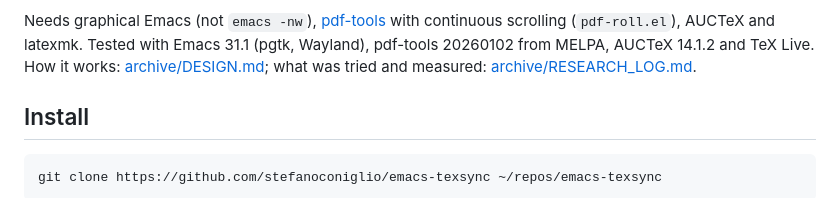
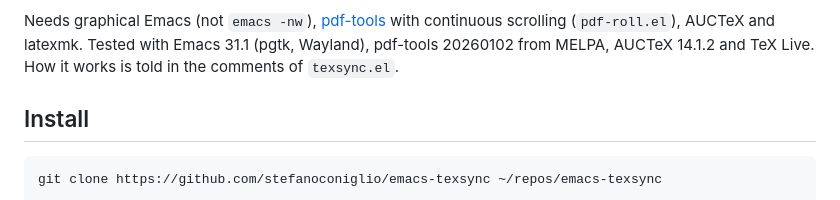
Before and after one commit to stefanoconiglio/emacs-texsync, a Markdown page: README.md, the part around the change. Drawn GitHub-style.

Commit message:
README: no pointers to the development notes, which stay in the private repository (claude-config #75)
Published-From: 7e8e6ba647d20b82ee061d3aa2bcb15d4823d525

```diff
--- a/README.md
+++ b/README.md
@@ -20,8 +20,8 @@ was called `texsync` until 2026-10-03.
 
 Needs graphical Emacs (not `emacs -nw`), [pdf-tools](https://github.com/vedang/pdf-tools)
 with continuous scrolling (`pdf-roll.el`), AUCTeX and latexmk. Tested with Emacs 31.1 (pgtk,
-Wayland), pdf-tools 20260102 from MELPA, AUCTeX 14.1.2 and TeX Live. How it works:
-[archive/DESIGN.md](strategium/archive/DESIGN.md); what was tried and measured: [archive/RESEARCH_LOG.md](strategium/archive/RESEARCH_LOG.md).
+Wayland), pdf-tools 20260102 from MELPA, AUCTeX 14.1.2 and TeX Live. How it works is told in
+the comments of `texsync.el`.
 
 ## Install
 
```
